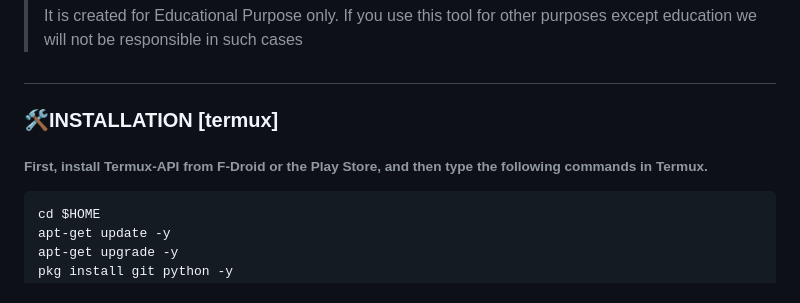
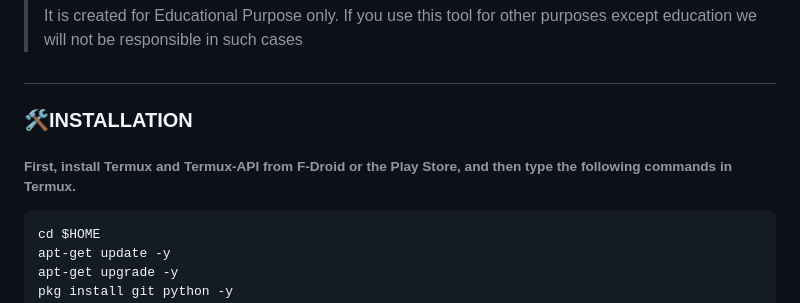
Before and after one commit to GreyTechno/sms_forwarder, a Markdown page: README.md, the part around the change printed below. Rendered like a GitHub page.

````diff
--- a/README.md
+++ b/README.md
@@ -61,8 +61,8 @@ SMS_Forwarder can be used in Termux to forward text messages from one device to
 
 #
 
-### 🛠️INSTALLATION [termux]
-###### First, install Termux-API from F-Droid or the Play Store, and then type the following commands in Termux.
+### 🛠️INSTALLATION
+###### First, install Termux and Termux-API from F-Droid or the Play Store, and then type the following commands in Termux.
 ``` sh
 cd $HOME
 apt-get update -y
````
Also changed, not shown: other parts of README.md (+1 -1 lines).
